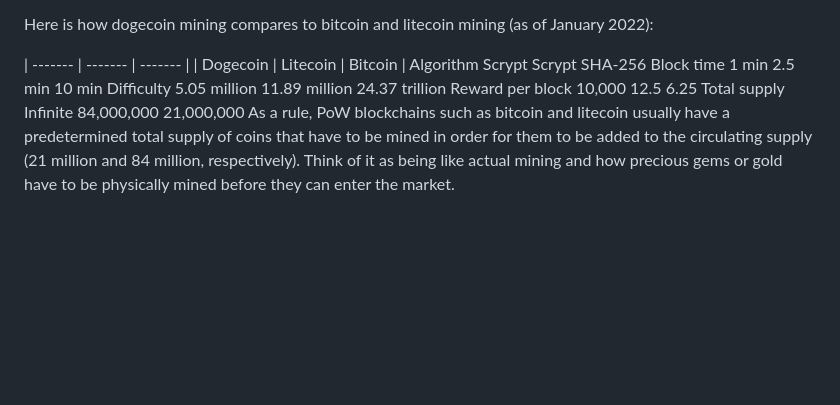
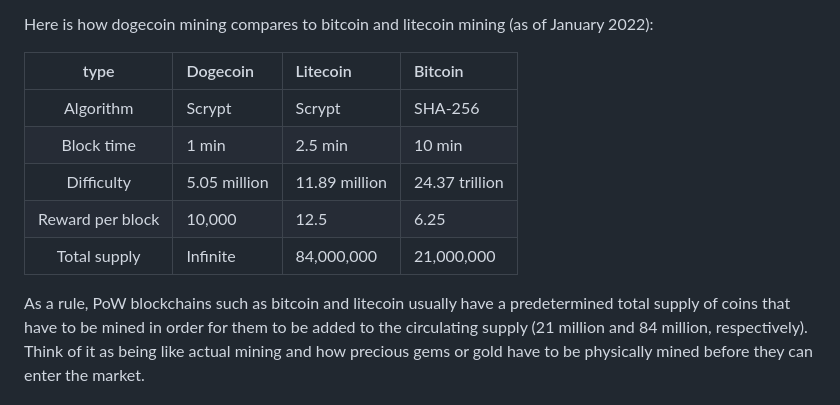
Before and after one commit to bbauska/briansblog, a Markdown page: crypto.md, the part around the change. GitHub-like rendering; blank space fills up the shorter version.

```diff
--- a/crypto.md
+++ b/crypto.md
@@ -12,13 +12,14 @@ Each hash generated is completely random so it’s simply a process of trial and
 
 Here is how dogecoin mining compares to bitcoin and litecoin mining (as of January 2022):
 
-| ------- | ------- | ------- |
-| Dogecoin | Litecoin | Bitcoin |
-Algorithm	Scrypt	Scrypt	SHA-256
-Block time	1 min	2.5 min	10 min
-Difficulty	5.05 million	11.89 million	24.37 trillion
-Reward per block	10,000	12.5	6.25
-Total supply	Infinite	84,000,000	21,000,000
+| type | Dogecoin      | Litecoin      | Bitcoin      |
+| :---: | :--- | :--- | :--- |
+| Algorithm |	Scrypt | Scrypt | SHA-256
+| Block time | 1 min | 2.5 min | 10 min
+| Difficulty | 5.05 million | 11.89 million | 24.37 trillion
+| Reward per block | 10,000 | 12.5 | 6.25
+| Total supply | Infinite | 84,000,000 | 21,000,000
+
 As a rule, PoW blockchains such as bitcoin and litecoin usually have a predetermined total supply of coins that have to be mined in order for them to be added to the circulating supply (21 million and 84 million, respectively). Think of it as being like actual mining and how precious gems or gold have to be physically mined before they can enter the market.
 
 Unlike a vast majority of cryptocurrencies, however, dogecoin doesn’t have a maximum supply cap. Its circulating supply will continue to increase indefinitely over time as new coins are created through mining.
```
